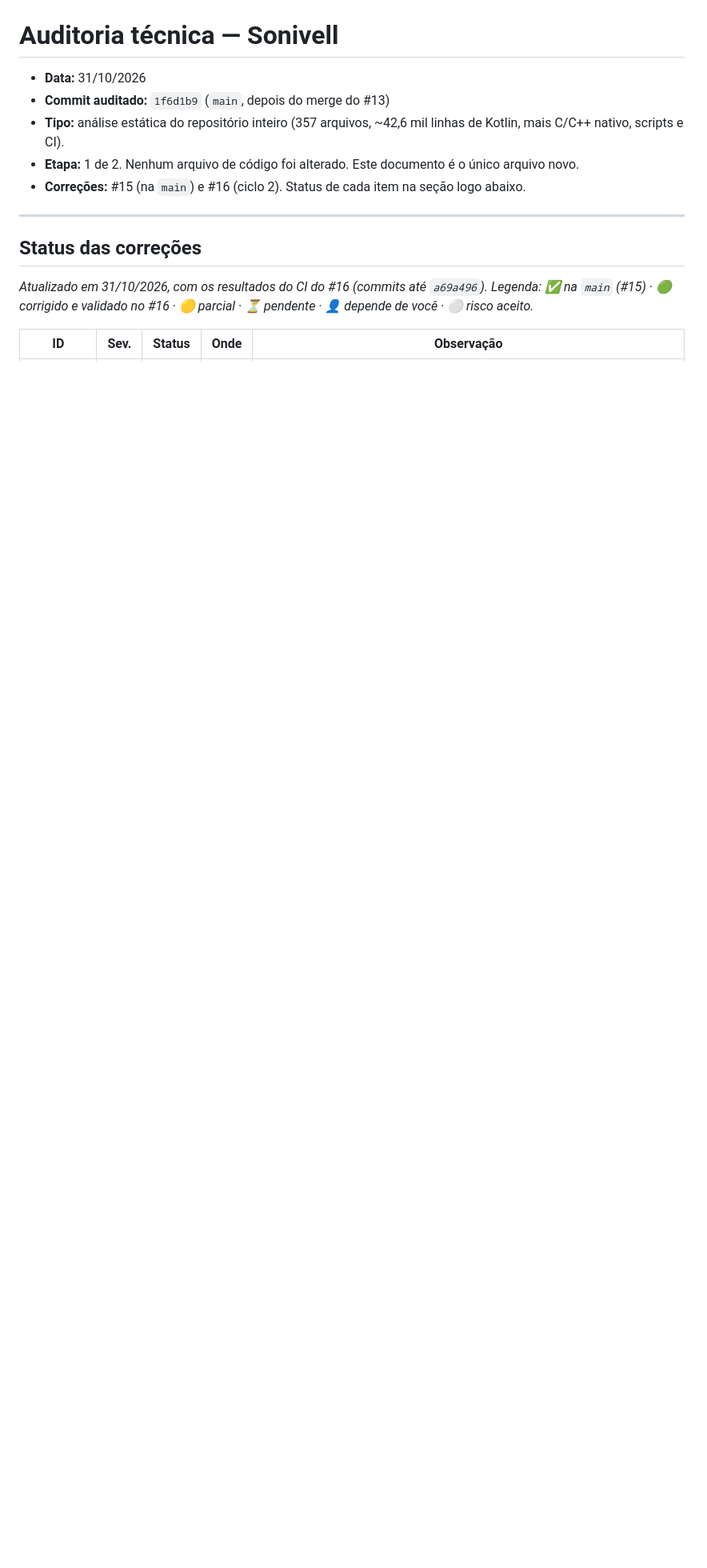
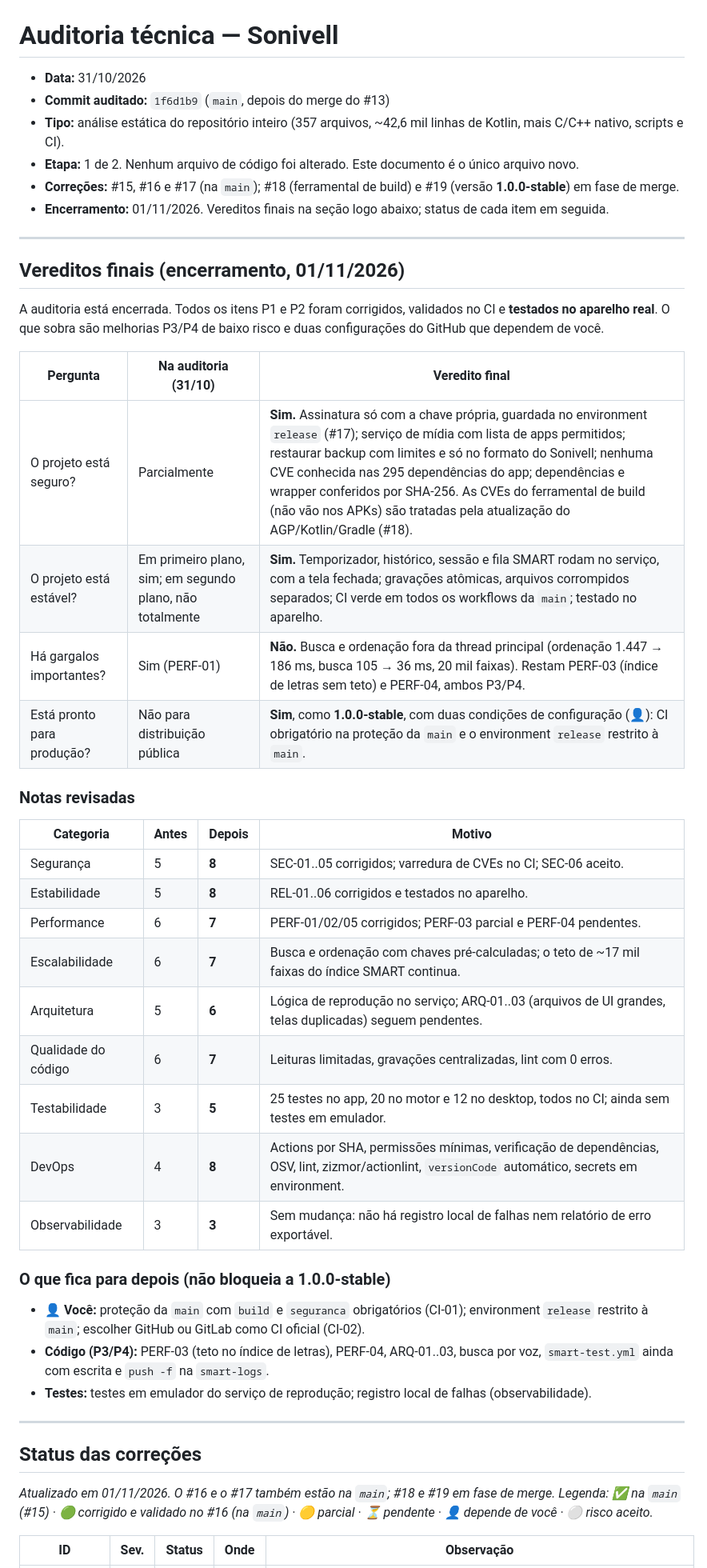
Before and after one commit to Sonivell/Sonivell, a Markdown page: docs/auditoria/AUDITORIA-TECNICA-2026-10.md, the part around one of its changes. Shown at 80% size. Rendered like a GitHub page; blank space fills up the shorter version.

Commit message:
Relatório da auditoria: vereditos finais e notas revisadas
Co-Authored-By: Claude Opus 5.5 <noreply@anthropic.com>
Claude-Session: https://claude.ai/code/session_01VSdua7XAqvmnQYvwUDne7n

```diff
--- a/docs/auditoria/AUDITORIA-TECNICA-2026-10.md
+++ b/docs/auditoria/AUDITORIA-TECNICA-2026-10.md
@@ -4,13 +4,46 @@
 - **Commit auditado:** `1f6d1b9` (`main`, depois do merge do #13)
 - **Tipo:** análise estática do repositório inteiro (357 arquivos, ~42,6 mil linhas de Kotlin, mais C/C++ nativo, scripts e CI).
 - **Etapa:** 1 de 2. Nenhum arquivo de código foi alterado. Este documento é o único arquivo novo.
-- **Correções:** #15 (na `main`) e #16 (ciclo 2). Status de cada item na seção logo abaixo.
+- **Correções:** #15, #16 e #17 (na `main`); #18 (ferramental de build) e #19 (versão **1.0.0-stable**) em fase de merge.
+- **Encerramento:** 01/11/2026. Vereditos finais na seção logo abaixo; status de cada item em seguida.
+
+---
+
+## Vereditos finais (encerramento, 01/11/2026)
+
+A auditoria está encerrada. Todos os itens P1 e P2 foram corrigidos, validados no CI e **testados no aparelho real**. O que sobra são melhorias P3/P4 de baixo risco e duas configurações do GitHub que dependem de você.
+
+| Pergunta | Na auditoria (31/10) | Veredito final |
+|---|---|---|
+| O projeto está seguro? | Parcialmente | **Sim.** Assinatura só com a chave própria, guardada no environment `release` (#17); serviço de mídia com lista de apps permitidos; restaurar backup com limites e só no formato do Sonivell; nenhuma CVE conhecida nas 295 dependências do app; dependências e wrapper conferidos por SHA-256. As CVEs do ferramental de build (não vão nos APKs) são tratadas pela atualização do AGP/Kotlin/Gradle (#18). |
+| O projeto está estável? | Em primeiro plano, sim; em segundo plano, não totalmente | **Sim.** Temporizador, histórico, sessão e fila SMART rodam no serviço, com a tela fechada; gravações atômicas, arquivos corrompidos separados; CI verde em todos os workflows da `main`; testado no aparelho. |
+| Há gargalos importantes? | Sim (PERF-01) | **Não.** Busca e ordenação fora da thread principal (ordenação 1.447 → 186 ms, busca 105 → 36 ms, 20 mil faixas). Restam PERF-03 (índice de letras sem teto) e PERF-04, ambos P3/P4. |
+| Está pronto para produção? | Não para distribuição pública | **Sim**, como **1.0.0-stable**, com duas condições de configuração (👤): CI obrigatório na proteção da `main` e o environment `release` restrito à `main`. |
+
+### Notas revisadas
+
+| Categoria | Antes | Depois | Motivo |
+|---|---|---|---|
+| Segurança | 5 | **8** | SEC-01..05 corrigidos; varredura de CVEs no CI; SEC-06 aceito. |
+| Estabilidade | 5 | **8** | REL-01..06 corrigidos e testados no aparelho. |
+| Performance | 6 | **7** | PERF-01/02/05 corrigidos; PERF-03 parcial e PERF-04 pendentes. |
+| Escalabilidade | 6 | **7** | Busca e ordenação com chaves pré-calculadas; o teto de ~17 mil faixas do índice SMART continua. |
+| Arquitetura | 5 | **6** | Lógica de reprodução no serviço; ARQ-01..03 (arquivos de UI grandes, telas duplicadas) seguem pendentes. |
+| Qualidade do código | 6 | **7** | Leituras limitadas, gravações centralizadas, lint com 0 erros. |
+| Testabilidade | 3 | **5** | 25 testes no app, 20 no motor e 12 no desktop, todos no CI; ainda sem testes em emulador. |
+| DevOps | 4 | **8** | Actions por SHA, permissões mínimas, verificação de dependências, OSV, lint, zizmor/actionlint, `versionCode` automático, secrets em environment. |
+| Observabilidade | 3 | **3** | Sem mudança: não há registro local de falhas nem relatório de erro exportável. |
+
+### O que fica para depois (não bloqueia a 1.0.0-stable)
+- **👤 Você:** proteção da `main` com `build` e `seguranca` obrigatórios (CI-01); environment `release` restrito à `main`; escolher GitHub ou GitLab como CI oficial (CI-02).
+- **Código (P3/P4):** PERF-03 (teto no índice de letras), PERF-04, ARQ-01..03, busca por voz, `smart-test.yml` ainda com escrita e `push -f` na `smart-logs`.
+- **Testes:** testes em emulador do serviço de reprodução; registro local de falhas (observabilidade).
 
 ---
 
 ## Status das correções
 
-_Atualizado em 31/10/2026, com os resultados do CI do #16 (commits até `a69a496`). Legenda: ✅ na `main` (#15) · 🟢 corrigido e validado no #16 · 🟡 parcial · ⏳ pendente · 👤 depende de você · ⚪ risco aceito._
+_Atualizado em 01/11/2026. O #16 e o #17 também estão na `main`; #18 e #19 em fase de merge. Legenda: ✅ na `main` (#15) · 🟢 corrigido e validado no #16 (na `main`) · 🟡 parcial · ⏳ pendente · 👤 depende de você · ⚪ risco aceito._
 
 | ID | Sev. | Status | Onde | Observação |
 |---|---|---|---|---|
```
Also changed, not shown: other parts of docs/auditoria/AUDITORIA-TECNICA-2026-10.md (+6 -2 lines).
